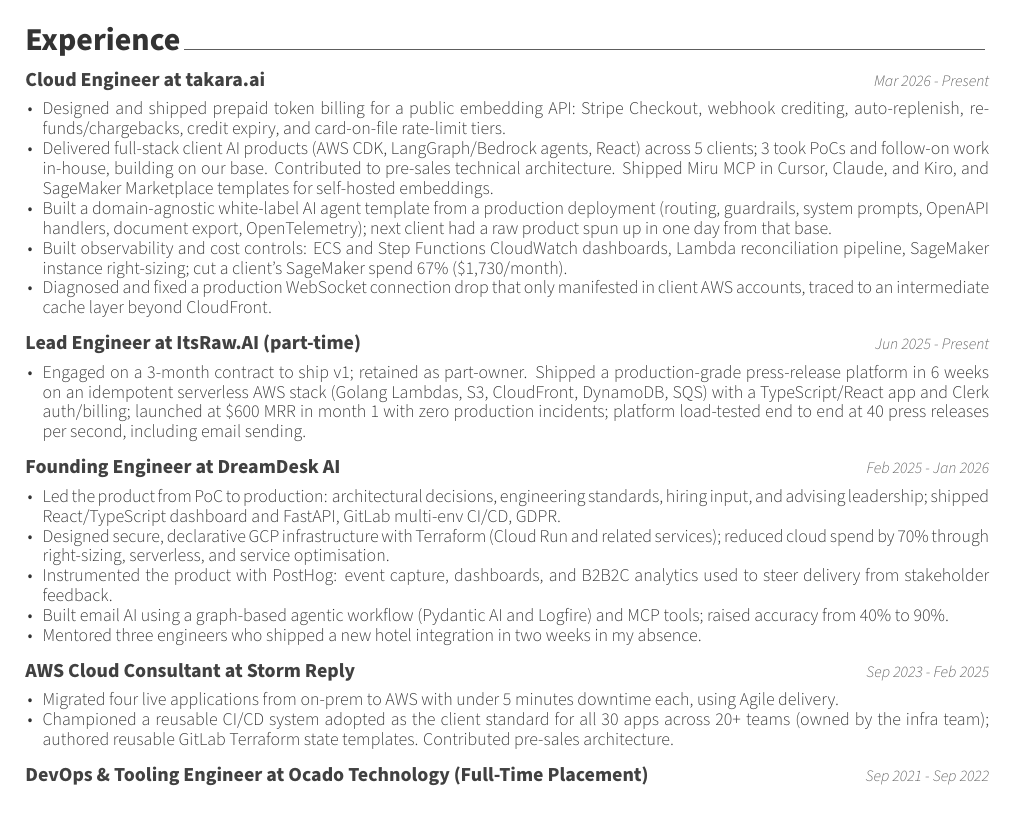
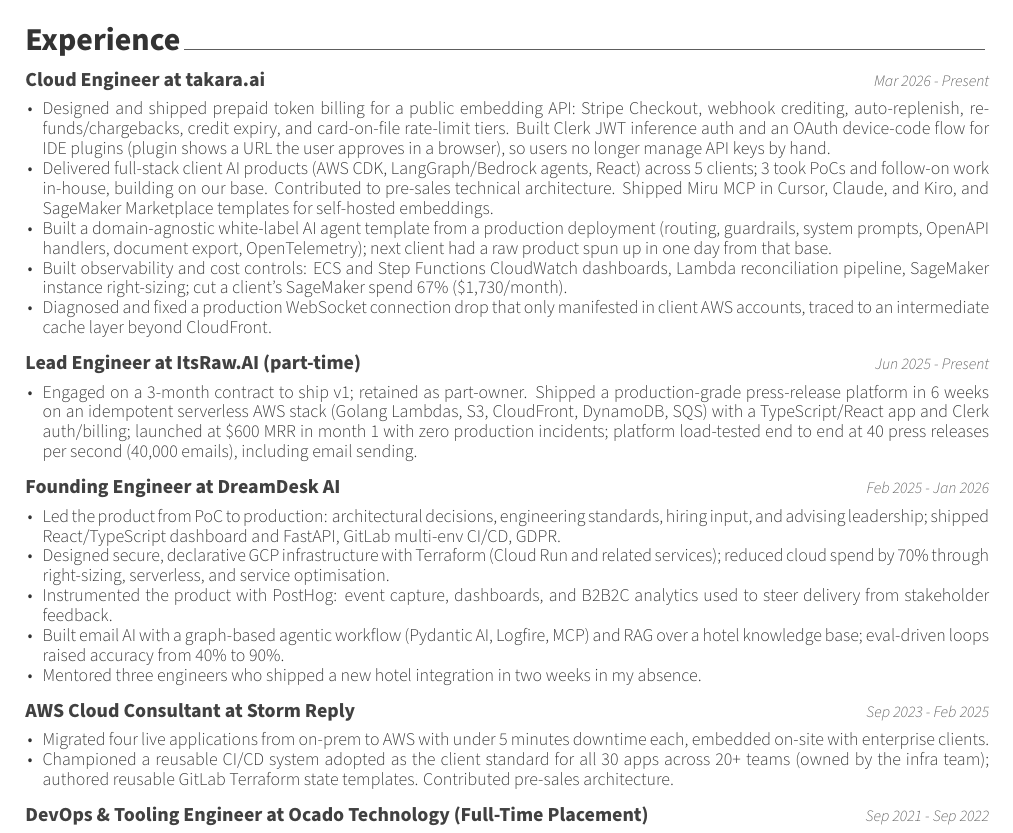
Before and after one commit to keval6b/cv, a LaTeX CV (keval-kapdee-cv.tex): part of page 1 of 2, cut so that both start at the same text. Compiled offline with XeLaTeX.

Commit message:
Add device-flow auth, eval-backed accuracy, on-site Storm, and ItsRaw email throughput.

```diff
--- a/keval-kapdee-cv.tex
+++ b/keval-kapdee-cv.tex
@@ -74,7 +74,7 @@
     {Mar 2026 - Present}
 
     \begin{cvitems}
-        \item Designed and shipped prepaid token billing for a public embedding API: Stripe Checkout, webhook crediting, auto-replenish, refunds/chargebacks, credit expiry, and card-on-file rate-limit tiers.
+        \item Designed and shipped prepaid token billing for a public embedding API: Stripe Checkout, webhook crediting, auto-replenish, refunds/chargebacks, credit expiry, and card-on-file rate-limit tiers. Built Clerk JWT inference auth and an OAuth device-code flow for IDE plugins (plugin shows a URL the user approves in a browser), so users no longer manage API keys by hand.
         \item Delivered full-stack client AI products (AWS CDK, LangGraph/Bedrock agents, React) across 5 clients; 3 took PoCs and follow-on work in-house, building on our base. Contributed to pre-sales technical architecture. Shipped Miru MCP in Cursor, Claude, and Kiro, and SageMaker Marketplace templates for self-hosted embeddings.
         \item Built a domain-agnostic white-label AI agent template from a production deployment (routing, guardrails, system prompts, OpenAPI handlers, document export, OpenTelemetry); next client had a raw product spun up in one day from that base.
         \item Built observability and cost controls: ECS and Step Functions CloudWatch dashboards, Lambda reconciliation pipeline, SageMaker instance right-sizing; cut a client's SageMaker spend 67\% (\$1{,}730/month).
@@ -86,7 +86,7 @@
     {Jun 2025 - Present}
 
     \begin{cvitems}
-        \item Engaged on a 3-month contract to ship v1; retained as part-owner. Shipped a production-grade press-release platform in 6 weeks on an idempotent serverless AWS stack (Golang Lambdas, S3, CloudFront, DynamoDB, SQS) with a TypeScript/React app and Clerk auth/billing; launched at \$600 MRR in month 1 with zero production incidents; platform load-tested end to end at 40 press releases per second, including email sending.
+        \item Engaged on a 3-month contract to ship v1; retained as part-owner. Shipped a production-grade press-release platform in 6 weeks on an idempotent serverless AWS stack (Golang Lambdas, S3, CloudFront, DynamoDB, SQS) with a TypeScript/React app and Clerk auth/billing; launched at \$600 MRR in month 1 with zero production incidents; platform load-tested end to end at 40 press releases per second (40{,}000 emails), including email sending.
     \end{cvitems}
 
     \cventry
@@ -97,7 +97,7 @@
         \item Led the product from PoC to production: architectural decisions, engineering standards, hiring input, and advising leadership; shipped React/TypeScript dashboard and FastAPI, GitLab multi-env CI/CD, GDPR.
         \item Designed secure, declarative GCP infrastructure with Terraform (Cloud Run and related services); reduced cloud spend by 70\% through right-sizing, serverless, and service optimisation.
         \item Instrumented the product with PostHog: event capture, dashboards, and B2B2C analytics used to steer delivery from stakeholder feedback.
-        \item Built email AI using a graph-based agentic workflow (Pydantic AI and Logfire) and MCP tools; raised accuracy from 40\% to 90\%.
+        \item Built email AI with a graph-based agentic workflow (Pydantic AI, Logfire, MCP) and RAG over a hotel knowledge base; eval-driven loops raised accuracy from 40\% to 90\%.
         \item Mentored three engineers who shipped a new hotel integration in two weeks in my absence.
     \end{cvitems}
 
@@ -106,7 +106,7 @@
     {Sep 2023 - Feb 2025}
 
     \begin{cvitems}
-        \item Migrated four live applications from on-prem to AWS with under 5 minutes downtime each, using Agile delivery.
+        \item Migrated four live applications from on-prem to AWS with under 5 minutes downtime each, embedded on-site with enterprise clients.
         \item Championed a reusable CI/CD system adopted as the client standard for all 30 apps across 20+ teams (owned by the infra team); authored reusable GitLab Terraform state templates. Contributed pre-sales architecture.
     \end{cvitems}
 
```
